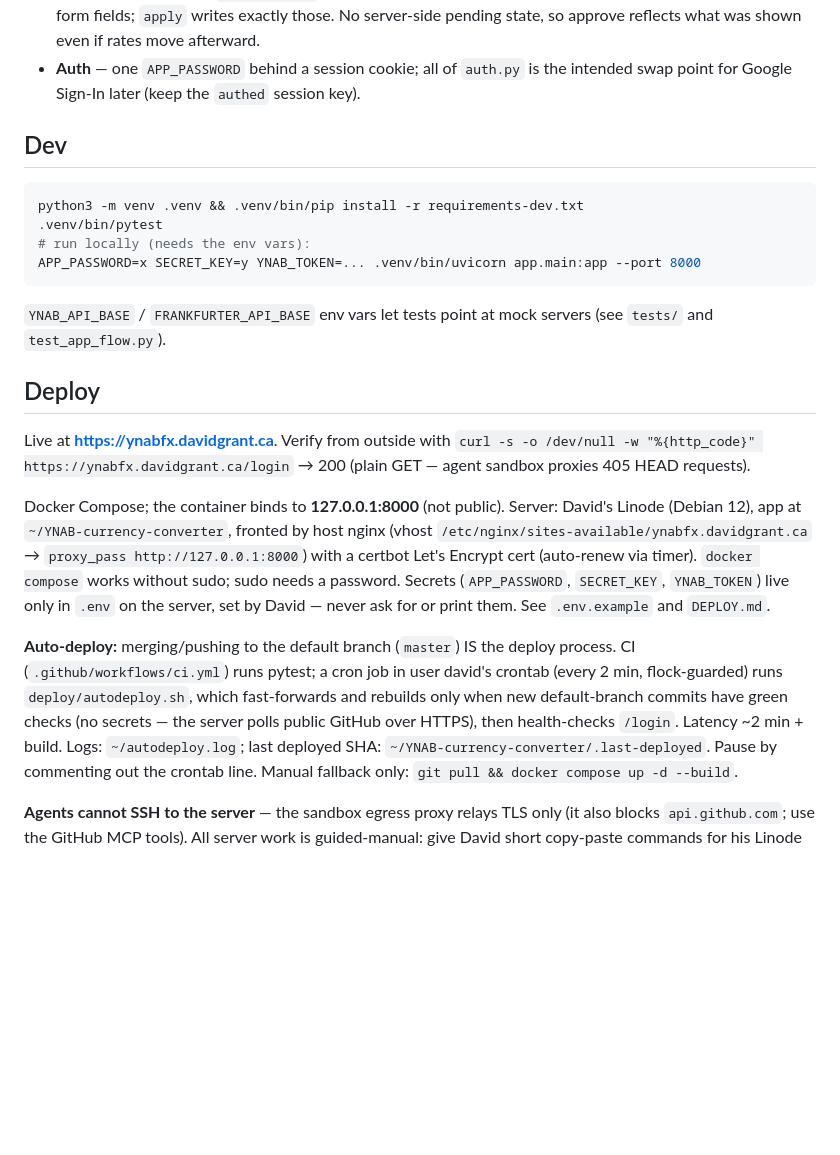
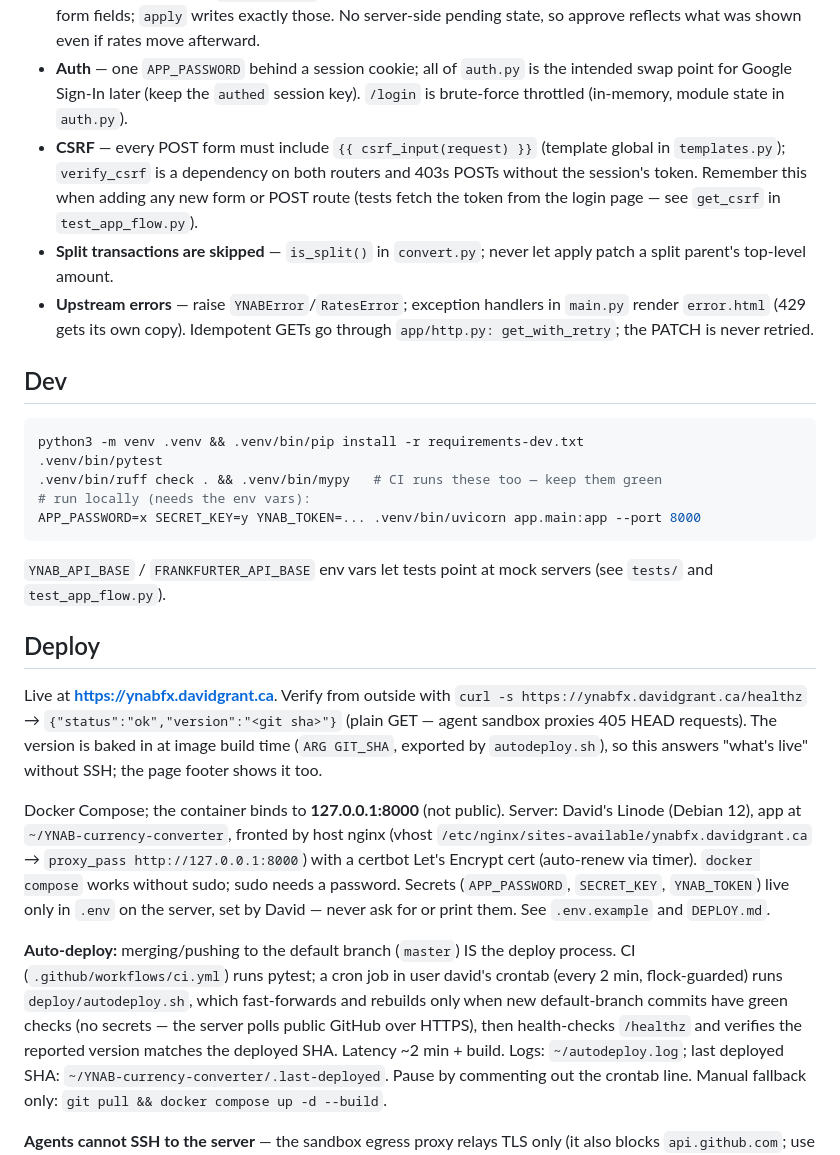
Before and after one commit to dgrant/YNAB-currency-converter, a Markdown page: CLAUDE.md, the part around the change. GitHub-like rendering; blank space fills up the shorter version.

Commit message:
Docs: check off completed TODOs, record new conventions in CLAUDE.md
Co-Authored-By: Claude Fable 5 <noreply@anthropic.com>
Claude-Session: https://claude.ai/code/session_01XYdWdCmkCBSbUHNNfhqFQ6

````diff
--- a/CLAUDE.md
+++ b/CLAUDE.md
@@ -45,12 +45,24 @@ tests/               # pytest (respx-mocked YNAB + Frankfurter); test_app_flow.p
   move afterward.
 - **Auth** — one `APP_PASSWORD` behind a session cookie; all of `auth.py` is the
   intended swap point for Google Sign-In later (keep the `authed` session key).
+  `/login` is brute-force throttled (in-memory, module state in `auth.py`).
+- **CSRF** — every POST form must include `{{ csrf_input(request) }}`
+  (template global in `templates.py`); `verify_csrf` is a dependency on both
+  routers and 403s POSTs without the session's token. Remember this when
+  adding any new form or POST route (tests fetch the token from the login
+  page — see `get_csrf` in `test_app_flow.py`).
+- **Split transactions are skipped** — `is_split()` in `convert.py`; never
+  let apply patch a split parent's top-level amount.
+- **Upstream errors** — raise `YNABError`/`RatesError`; exception handlers in
+  `main.py` render `error.html` (429 gets its own copy). Idempotent GETs go
+  through `app/http.py: get_with_retry`; the PATCH is never retried.
 
 ## Dev
 
 ```bash
 python3 -m venv .venv && .venv/bin/pip install -r requirements-dev.txt
 .venv/bin/pytest
+.venv/bin/ruff check . && .venv/bin/mypy   # CI runs these too — keep them green
 # run locally (needs the env vars):
 APP_PASSWORD=x SECRET_KEY=y YNAB_TOKEN=... .venv/bin/uvicorn app.main:app --port 8000
 ```
@@ -61,8 +73,10 @@ servers (see `tests/` and `test_app_flow.py`).
 ## Deploy
 
 Live at **https://ynabfx.davidgrant.ca**. Verify from outside with
-`curl -s -o /dev/null -w "%{http_code}" https://ynabfx.davidgrant.ca/login`
-→ 200 (plain GET — agent sandbox proxies 405 HEAD requests).
+`curl -s https://ynabfx.davidgrant.ca/healthz` → `{"status":"ok","version":"<git sha>"}`
+(plain GET — agent sandbox proxies 405 HEAD requests). The version is baked
+in at image build time (`ARG GIT_SHA`, exported by `autodeploy.sh`), so this
+answers "what's live" without SSH; the page footer shows it too.
 
 Docker Compose; the container binds to **127.0.0.1:8000** (not public).
 Server: David's Linode (Debian 12), app at `~/YNAB-currency-converter`,
@@ -78,7 +92,8 @@ deploy process. CI (`.github/workflows/ci.yml`) runs pytest; a cron job in
 user david's crontab (every 2 min, flock-guarded) runs `deploy/autodeploy.sh`,
 which fast-forwards and rebuilds only when new default-branch commits have
 green checks (no secrets — the server polls public GitHub over HTTPS), then
-health-checks `/login`. Latency ~2 min + build. Logs: `~/autodeploy.log`;
+health-checks `/healthz` and verifies the reported version matches the
+deployed SHA. Latency ~2 min + build. Logs: `~/autodeploy.log`;
 last deployed SHA: `~/YNAB-currency-converter/.last-deployed`. Pause by
 commenting out the crontab line. Manual fallback only:
 `git pull && docker compose up -d --build`.
````
Also changed, not shown: TODOS.md (+64 -81 lines).
